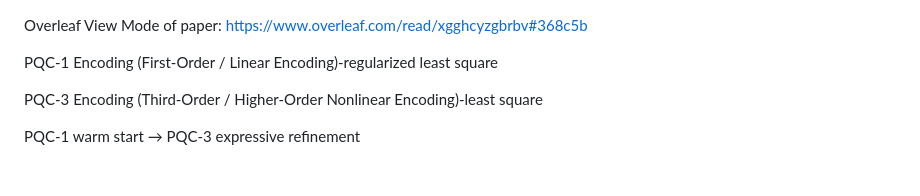
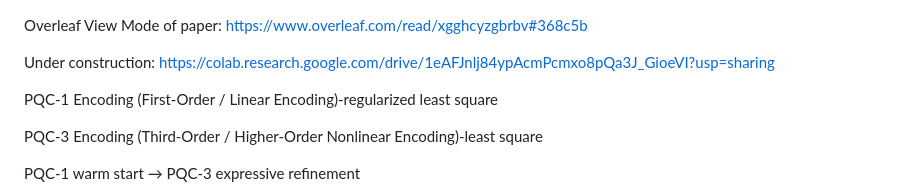
Before and after one commit to boabangf/Variational-Quantum-Algorithms-Quantum-Machine-Learning, a Markdown page: README.md, the part around the change. GitHub-like rendering; blank space fills up the shorter version.

```diff
--- a/README.md
+++ b/README.md
@@ -1,6 +1,8 @@
 
 Overleaf View Mode of paper: https://www.overleaf.com/read/xgghcyzgbrbv#368c5b
 
+
+Under construction: https://colab.research.google.com/drive/1eAFJnlj84ypAcmPcmxo8pQa3J_GioeVI?usp=sharing
 
 PQC-1 Encoding (First-Order / Linear Encoding)-regularized least square
 
```
